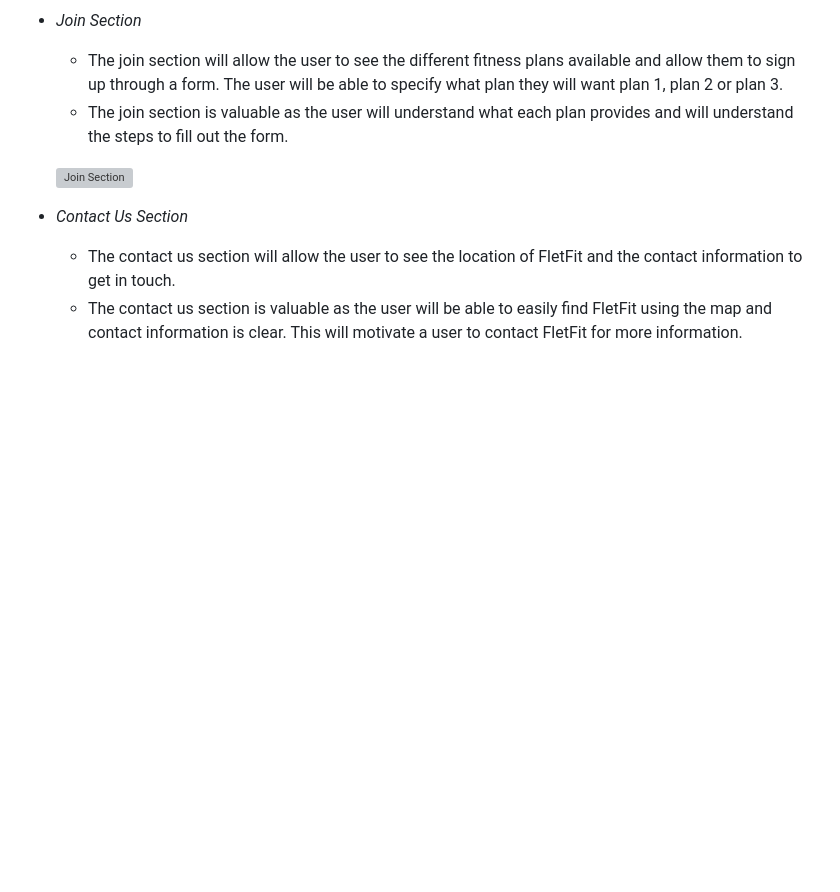
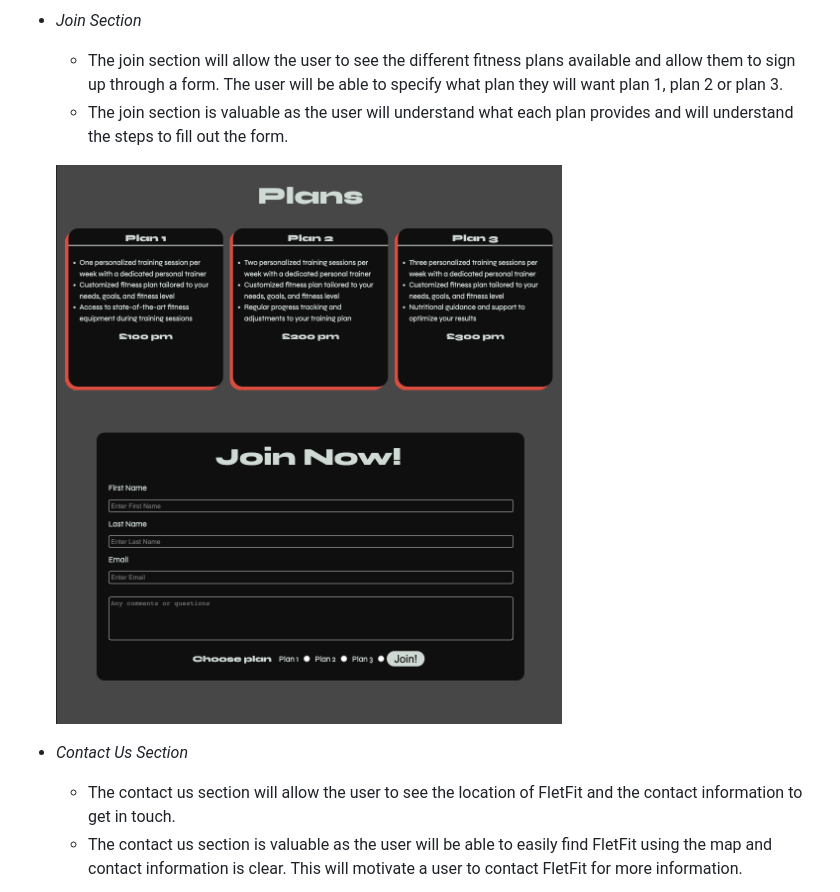
Before and after one commit to jflets/FletFit-project-1-, a Markdown page: README.md, the part around the change. Rendered like a GitHub page; pictures changed too: assets/images/join-section-3.png (added); blank space fills up the shorter version; grey boxes are pictures that could not be loaded.

Commit message:
Add image to README.md

```diff
--- a/README.md
+++ b/README.md
@@ -84,7 +84,7 @@ The wireframe was created for the overall site using [Figma](https://www.figma.c
   - The join section will allow the user to see the different fitness plans available and allow them to sign up through a form. The user will be able to specify what plan they will want plan 1, plan 2 or plan 3.
   - The join section is valuable as the user will understand what each plan provides and will understand the steps to fill out the form.
 
-  ![Join Section](/assets/images/join-section.png)
+  ![Join Section](/assets/images/join-section-3.png)
 
 - _Contact Us Section_
 
```
